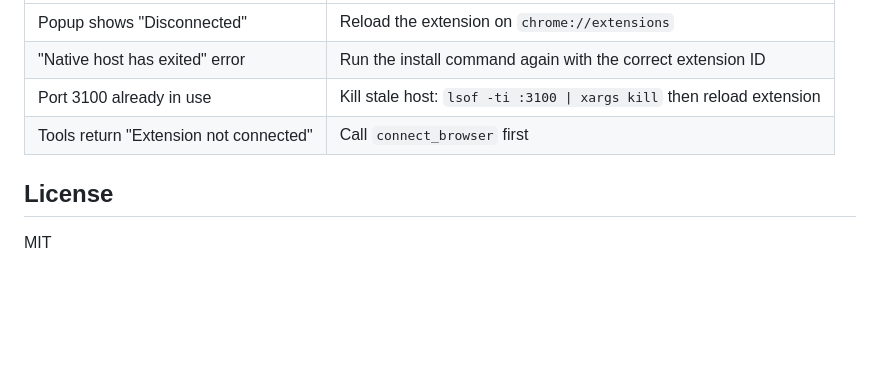
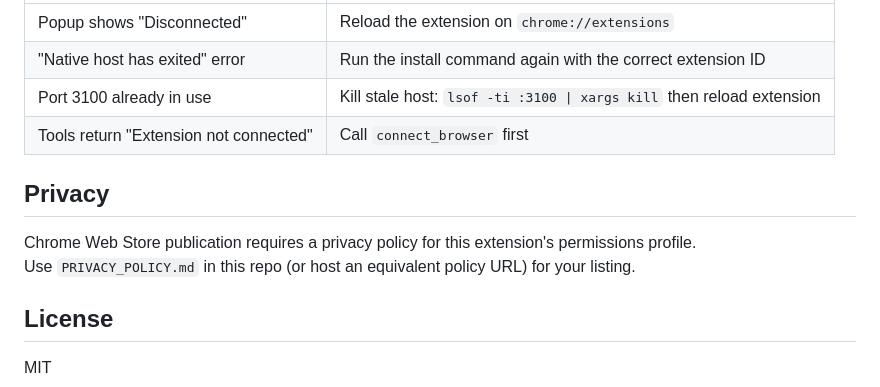
Before and after one commit to Alaap008/golliath, a Markdown page: README.md, the part around the change. Rendered like a GitHub page; blank space fills up the shorter version.

Commit message:
Added PRIVACY POLICY

```diff
--- a/README.md
+++ b/README.md
@@ -165,6 +165,11 @@ After making changes to the host, reload the BRMS extension in Chrome to pick up
 | Port 3100 already in use | Kill stale host: `lsof -ti :3100 \| xargs kill` then reload extension |
 | Tools return "Extension not connected" | Call `connect_browser` first |
 
+## Privacy
+
+Chrome Web Store publication requires a privacy policy for this extension's permissions profile.
+Use `PRIVACY_POLICY.md` in this repo (or host an equivalent policy URL) for your listing.
+
 ## License
 
 MIT
```
Also changed, not shown: PRIVACY_POLICY.md (added, +91 -0 lines).
